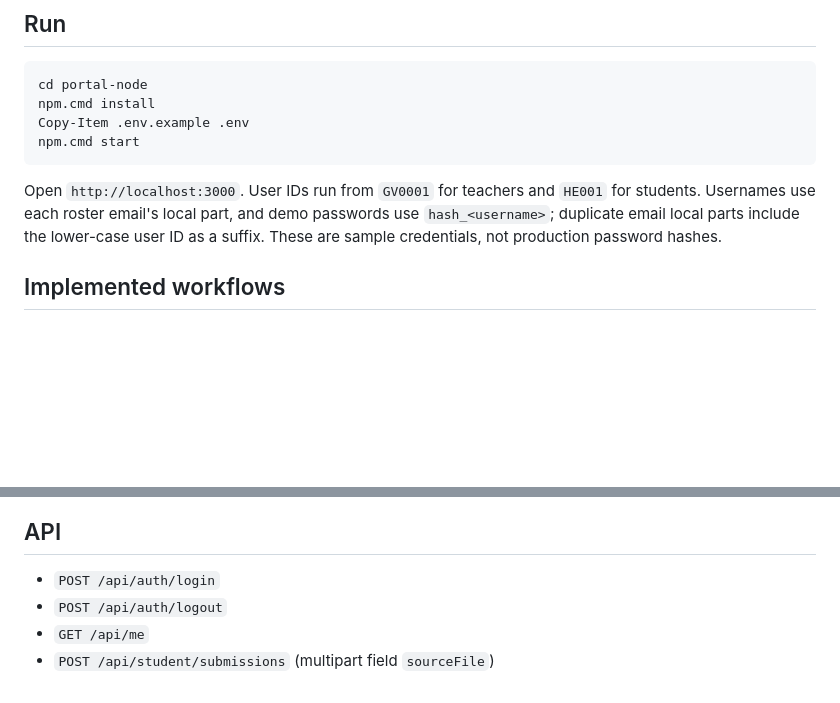
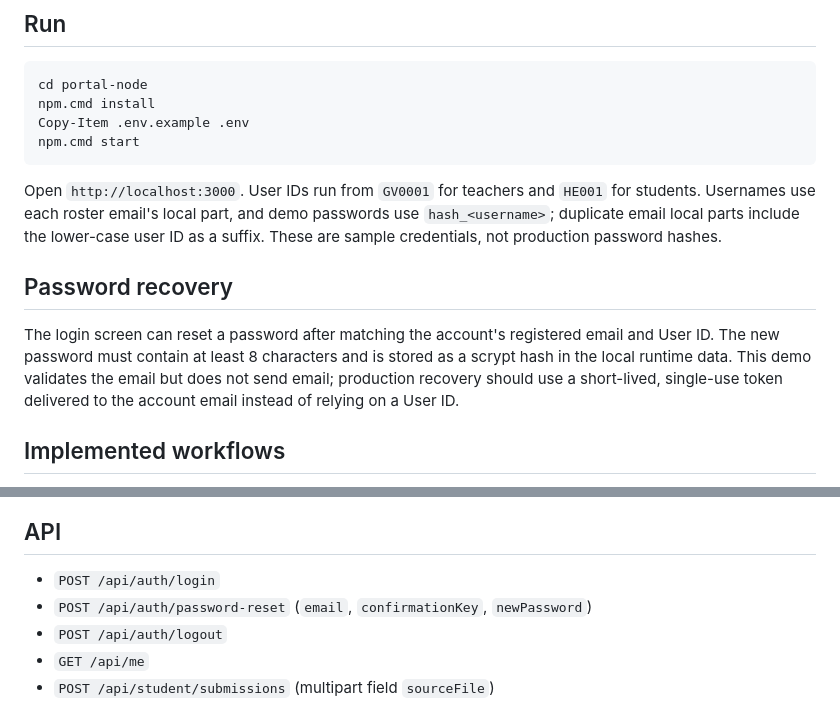
Before and after one commit to rtafag/PRJ301---Group1, a Markdown page: portal-node/README.md, 2 parts joined by grey strips. Drawn GitHub-style; blank space fills up the shorter version.

````diff
--- a/portal-node/README.md
+++ b/portal-node/README.md
@@ -12,6 +12,10 @@ npm.cmd start
 ```
 
 Open `http://localhost:3000`. User IDs run from `GV0001` for teachers and `HE001` for students. Usernames use each roster email's local part, and demo passwords use `hash_<username>`; duplicate email local parts include the lower-case user ID as a suffix. These are sample credentials, not production password hashes.
+
+## Password recovery
+
+The login screen can reset a password after matching the account's registered email and User ID. The new password must contain at least 8 characters and is stored as a scrypt hash in the local runtime data. This demo validates the email but does not send email; production recovery should use a short-lived, single-use token delivered to the account email instead of relying on a User ID.
 
 ## Implemented workflows
 
@@ -37,6 +41,7 @@ Set `SANDBOX_ENABLED=true` and provide a pre-pulled Java image in `SANDBOX_IMAGE
 ## API
 
 - `POST /api/auth/login`
+- `POST /api/auth/password-reset` (`email`, `confirmationKey`, `newPassword`)
 - `POST /api/auth/logout`
 - `GET /api/me`
 - `POST /api/student/submissions` (multipart field `sourceFile`)
````
